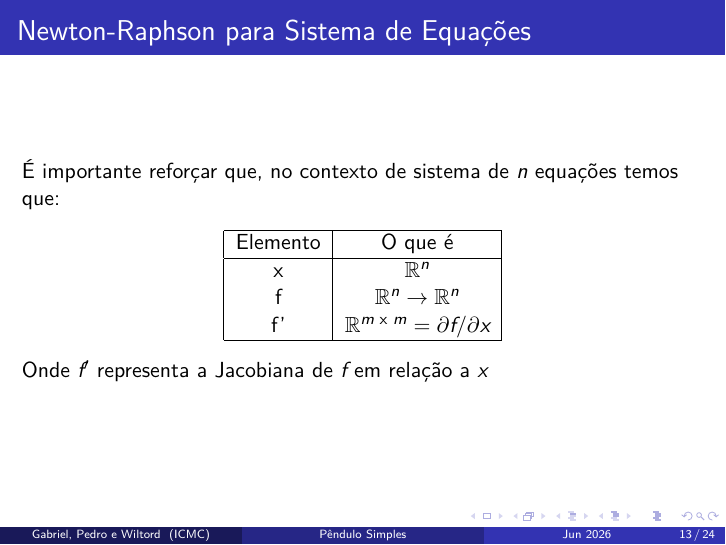
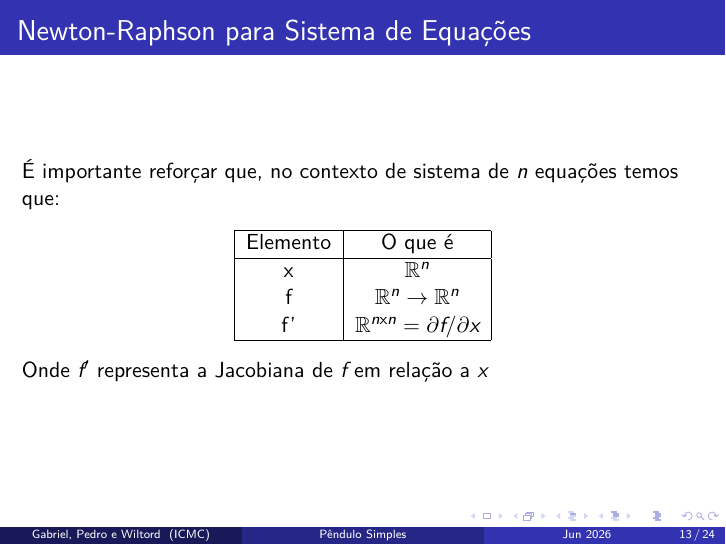
Before and after one commit to Pedropudin/PenduloSimples, LaTeX slides (relatorio/main.tex): page 16 of 28. Compiled offline with XeLaTeX.

Commit message:
Fix consistency of slide

```diff
--- a/relatorio/main.tex
+++ b/relatorio/main.tex
@@ -214,7 +214,7 @@ Wiltord Nyakeruma Mosingi - 15595392}
             \hline
             x & $\mathbb R^n$ \\
             f & $\mathbb R^n\to \mathbb R^n$ \\
-            f' & $\mathbb R^{m\text{ x }m} = \partial f/\partial x$ \\
+            f' & $\mathbb R^{n\text{x}n} = \partial f/\partial x$ \\
             \hline
         \end{tabular}
     \end{table}
```
Also changed, not shown: relatorio/main.pdf.
